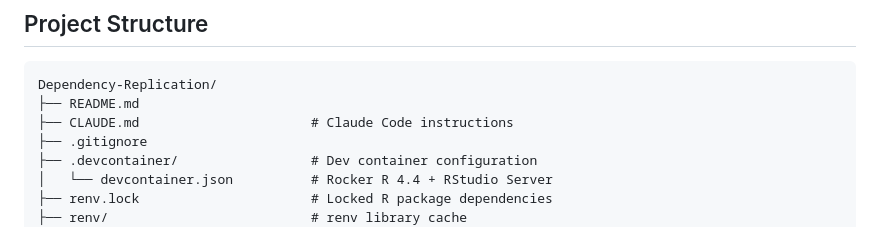
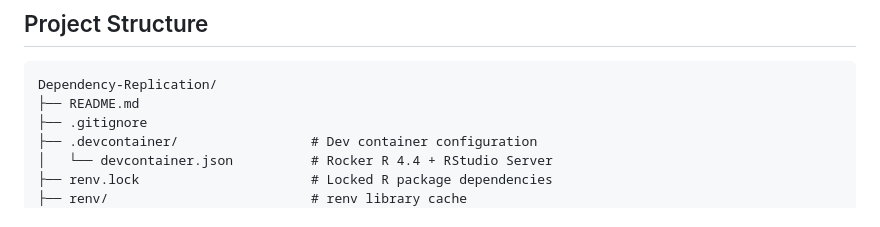
Before and after one commit to max-miller1204/Dependency-Replication, a Markdown page: README.md, the part around the change. GitHub-like rendering.

````diff
--- a/README.md
+++ b/README.md
@@ -53,7 +53,6 @@ See `experimental/hc3_findings.md` for full details.
 ```
 Dependency-Replication/
 ├── README.md
-├── CLAUDE.md                      # Claude Code instructions
 ├── .gitignore
 ├── .devcontainer/                 # Dev container configuration
 │   └── devcontainer.json          # Rocker R 4.4 + RStudio Server
````
